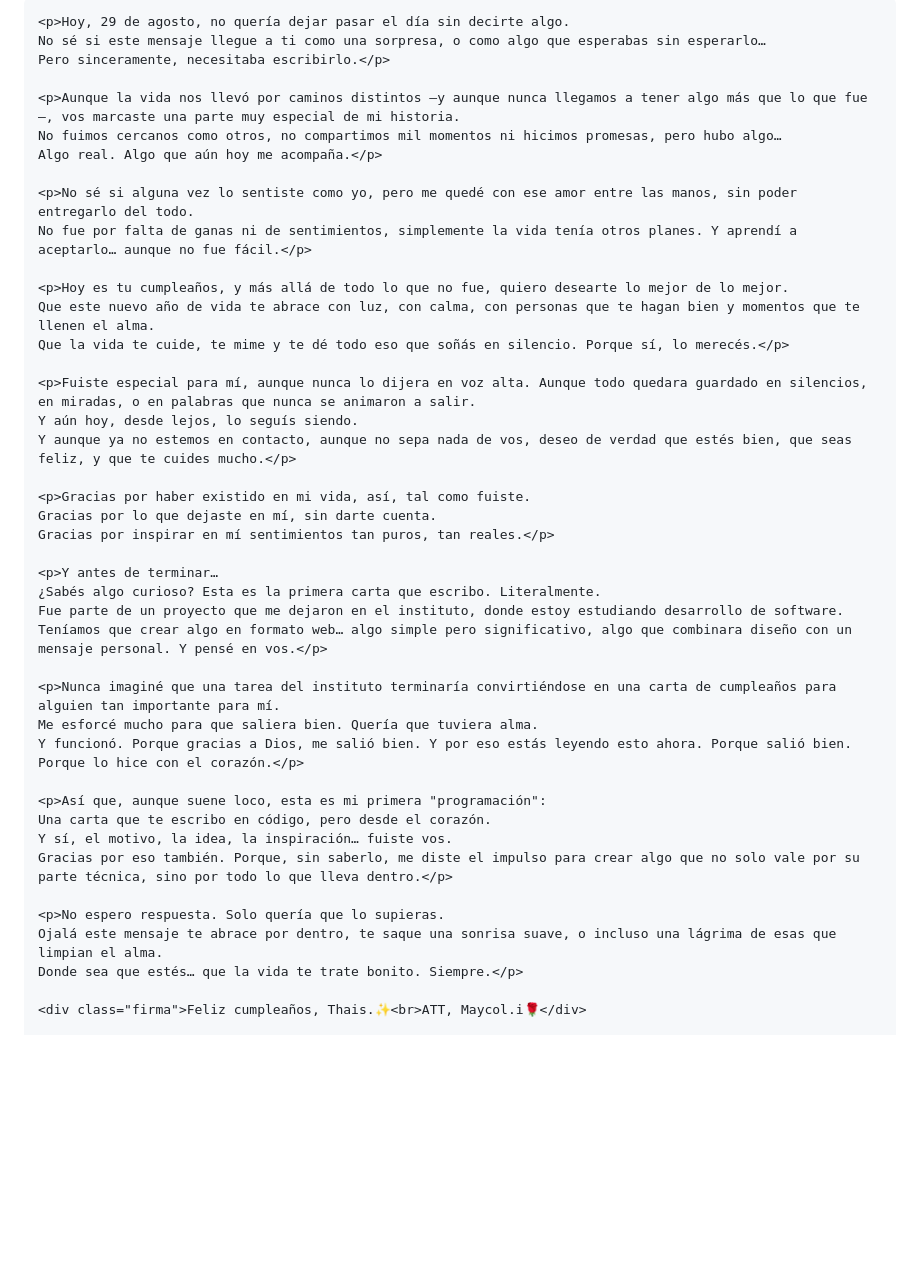
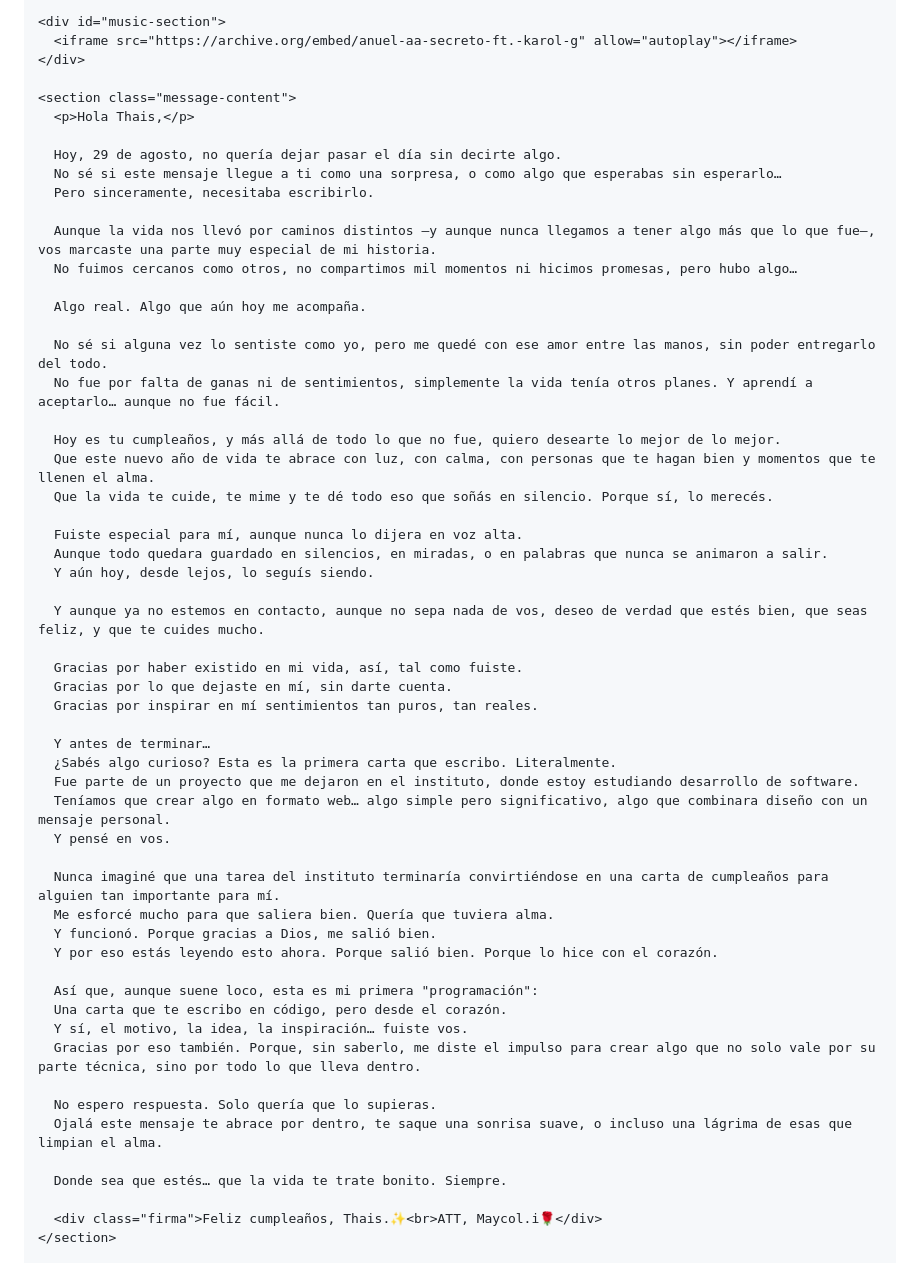
Before and after one commit to Youferipushima43/carta-virtual-paraThias, a Markdown page: README.md, the part around one of its changes. Rendered like a GitHub page; blank space fills up the shorter version.

Commit message:
Update README.md
Signed-off-by: Youferipushima43 <luis9xdipushima@gmail.com>

```diff
--- a/README.md
+++ b/README.md
@@ -103,45 +84,59 @@
 
-    <p>Hoy, 29 de agosto, no quería dejar pasar el día sin decirte algo.
-    No sé si este mensaje llegue a ti como una sorpresa, o como algo que esperabas sin esperarlo…
-    Pero sinceramente, necesitaba escribirlo.</p>
+    <div id="music-section">
+      <iframe src="https://archive.org/embed/anuel-aa-secreto-ft.-karol-g" allow="autoplay"></iframe>
+    </div>
 
-    <p>Aunque la vida nos llevó por caminos distintos —y aunque nunca llegamos a tener algo más que lo que fue—, vos marcaste una parte muy especial de mi historia.
-    No fuimos cercanos como otros, no compartimos mil momentos ni hicimos promesas, pero hubo algo…
-    Algo real. Algo que aún hoy me acompaña.</p>
+    <section class="message-content">
+      <p>Hola Thais,</p>
 
-    <p>No sé si alguna vez lo sentiste como yo, pero me quedé con ese amor entre las manos, sin poder entregarlo del todo.
-    No fue por falta de ganas ni de sentimientos, simplemente la vida tenía otros planes. Y aprendí a aceptarlo… aunque no fue fácil.</p>
+      Hoy, 29 de agosto, no quería dejar pasar el día sin decirte algo.
+      No sé si este mensaje llegue a ti como una sorpresa, o como algo que esperabas sin esperarlo…
+      Pero sinceramente, necesitaba escribirlo.
 
-    <p>Hoy es tu cumpleaños, y más allá de todo lo que no fue, quiero desearte lo mejor de lo mejor.
-    Que este nuevo año de vida te abrace con luz, con calma, con personas que te hagan bien y momentos que te llenen el alma.
-    Que la vida te cuide, te mime y te dé todo eso que soñás en silencio. Porque sí, lo merecés.</p>
+      Aunque la vida nos llevó por caminos distintos —y aunque nunca llegamos a tener algo más que lo que fue—, vos marcaste una parte muy especial de mi historia.
+      No fuimos cercanos como otros, no compartimos mil momentos ni hicimos promesas, pero hubo algo…
 
-    <p>Fuiste especial para mí, aunque nunca lo dijera en voz alta. Aunque todo quedara guardado en silencios, en miradas, o en palabras que nunca se animaron a salir.
-    Y aún hoy, desde lejos, lo seguís siendo.
-    Y aunque ya no estemos en contacto, aunque no sepa nada de vos, deseo de verdad que estés bien, que seas feliz, y que te cuides mucho.</p>
+      Algo real. Algo que aún hoy me acompaña.
 
-    <p>Gracias por haber existido en mi vida, así, tal como fuiste.
-    Gracias por lo que dejaste en mí, sin darte cuenta.
-    Gracias por inspirar en mí sentimientos tan puros, tan reales.</p>
+      No sé si alguna vez lo sentiste como yo, pero me quedé con ese amor entre las manos, sin poder entregarlo del todo.
+      No fue por falta de ganas ni de sentimientos, simplemente la vida tenía otros planes. Y aprendí a aceptarlo… aunque no fue fácil.
 
-    <p>Y antes de terminar…
-    ¿Sabés algo curioso? Esta es la primera carta que escribo. Literalmente.
-    Fue parte de un proyecto que me dejaron en el instituto, donde estoy estudiando desarrollo de software.
-    Teníamos que crear algo en formato web… algo simple pero significativo, algo que combinara diseño con un mensaje personal. Y pensé en vos.</p>
+      Hoy es tu cumpleaños, y más allá de todo lo que no fue, quiero desearte lo mejor de lo mejor.
+      Que este nuevo año de vida te abrace con luz, con calma, con personas que te hagan bien y momentos que te llenen el alma.
+      Que la vida te cuide, te mime y te dé todo eso que soñás en silencio. Porque sí, lo merecés.
 
-    <p>Nunca imaginé que una tarea del instituto terminaría convirtiéndose en una carta de cumpleaños para alguien tan importante para mí.
-    Me esforcé mucho para que saliera bien. Quería que tuviera alma.
-    Y funcionó. Porque gracias a Dios, me salió bien. Y por eso estás leyendo esto ahora. Porque salió bien. Porque lo hice con el corazón.</p>
+      Fuiste especial para mí, aunque nunca lo dijera en voz alta.
+      Aunque todo quedara guardado en silencios, en miradas, o en palabras que nunca se animaron a salir.
+      Y aún hoy, desde lejos, lo seguís siendo.
 
-    <p>Así que, aunque suene loco, esta es mi primera "programación":
-    Una carta que te escribo en código, pero desde el corazón.
-    Y sí, el motivo, la idea, la inspiración… fuiste vos.
-    Gracias por eso también. Porque, sin saberlo, me diste el impulso para crear algo que no solo vale por su parte técnica, sino por todo lo que lleva dentro.</p>
+      Y aunque ya no estemos en contacto, aunque no sepa nada de vos, deseo de verdad que estés bien, que seas feliz, y que te cuides mucho.
 
-    <p>No espero respuesta. Solo quería que lo supieras.
-    Ojalá este mensaje te abrace por dentro, te saque una sonrisa suave, o incluso una lágrima de esas que limpian el alma.
-    Donde sea que estés… que la vida te trate bonito. Siempre.</p>
+      Gracias por haber existido en mi vida, así, tal como fuiste.
+      Gracias por lo que dejaste en mí, sin darte cuenta.
+      Gracias por inspirar en mí sentimientos tan puros, tan reales.
 
-    <div class="firma">Feliz cumpleaños, Thais.✨<br>ATT, Maycol.i🌹</div>
+      Y antes de terminar…
+      ¿Sabés algo curioso? Esta es la primera carta que escribo. Literalmente.
+      Fue parte de un proyecto que me dejaron en el instituto, donde estoy estudiando desarrollo de software.
+      Teníamos que crear algo en formato web… algo simple pero significativo, algo que combinara diseño con un mensaje personal.
+      Y pensé en vos.
+
+      Nunca imaginé que una tarea del instituto terminaría convirtiéndose en una carta de cumpleaños para alguien tan importante para mí.
+      Me esforcé mucho para que saliera bien. Quería que tuviera alma.
+      Y funcionó. Porque gracias a Dios, me salió bien.
+      Y por eso estás leyendo esto ahora. Porque salió bien. Porque lo hice con el corazón.
+
+      Así que, aunque suene loco, esta es mi primera "programación":
+      Una carta que te escribo en código, pero desde el corazón.
+      Y sí, el motivo, la idea, la inspiración… fuiste vos.
+      Gracias por eso también. Porque, sin saberlo, me diste el impulso para crear algo que no solo vale por su parte técnica, sino por todo lo que lleva dentro.
+
+      No espero respuesta. Solo quería que lo supieras.
+      Ojalá este mensaje te abrace por dentro, te saque una sonrisa suave, o incluso una lágrima de esas que limpian el alma.
+
+      Donde sea que estés… que la vida te trate bonito. Siempre.
+
+      <div class="firma">Feliz cumpleaños, Thais.✨<br>ATT, Maycol.i🌹</div>
+    </section>
 
     <div class="rosa">
```
Also changed, not shown: other parts of README.md (+44 -77 lines).
